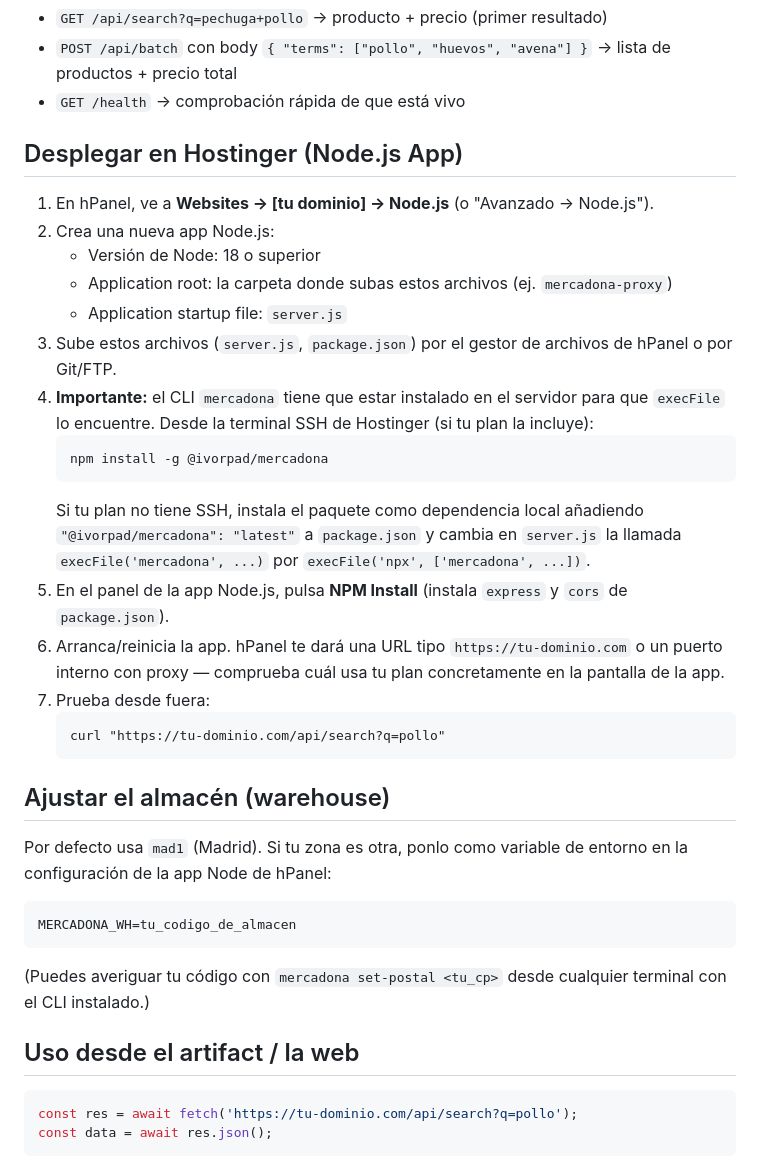
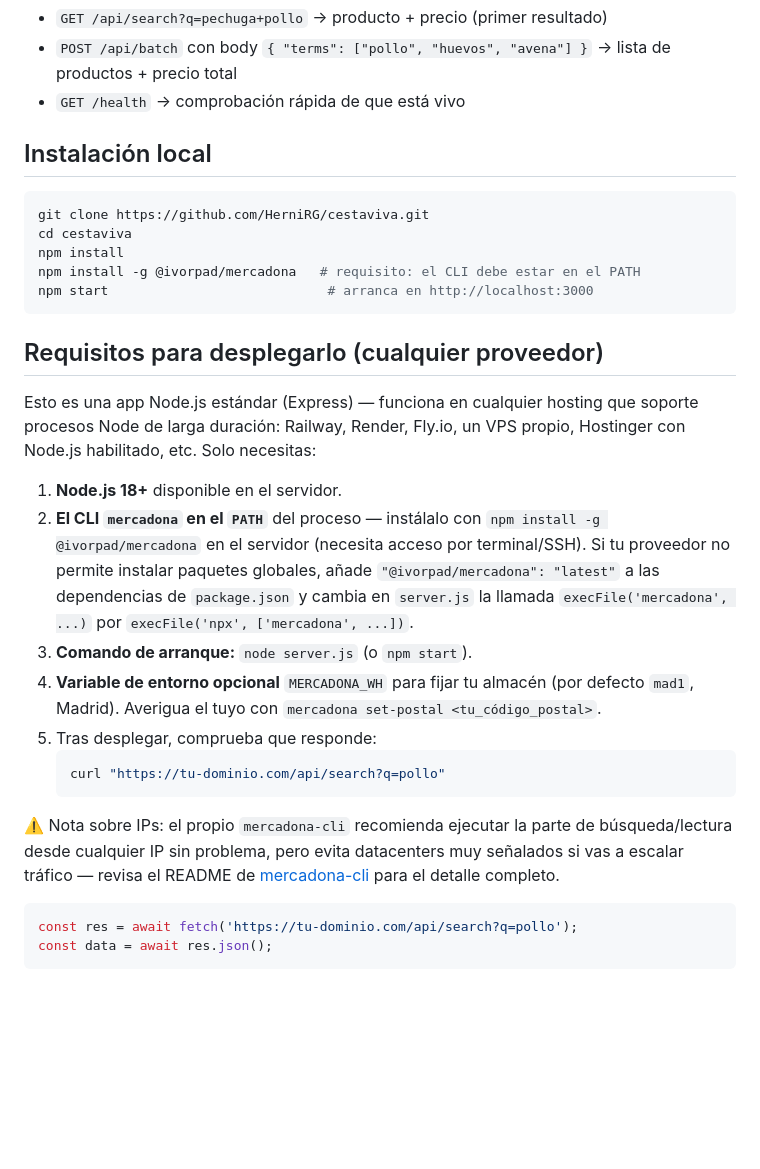
Before and after one commit to HerniRG/cestaviva, a Markdown page: README.md, the part around the change. Rendered like a GitHub page; blank space fills up the shorter version.

Commit message:
CestaViva: readme

````diff
--- a/README.md
+++ b/README.md
@@ -51,48 +51,44 @@ este proxy (mucho más fiable que reimplementarla).
   → lista de productos + precio total
 - `GET /health` → comprobación rápida de que está vivo
 
-## Desplegar en Hostinger (Node.js App)
+## Instalación local
 
-1. En hPanel, ve a **Websites → [tu dominio] → Node.js** (o "Avanzado → Node.js").
-2. Crea una nueva app Node.js:
-   - Versión de Node: 18 o superior
-   - Application root: la carpeta donde subas estos archivos (ej. `mercadona-proxy`)
-   - Application startup file: `server.js`
-3. Sube estos archivos (`server.js`, `package.json`) por el gestor de
-   archivos de hPanel o por Git/FTP.
-4. **Importante:** el CLI `mercadona` tiene que estar instalado en el
-   servidor para que `execFile` lo encuentre. Desde la terminal SSH de
-   Hostinger (si tu plan la incluye):
-   ```
-   npm install -g @ivorpad/mercadona
-   ```
-   Si tu plan no tiene SSH, instala el paquete como dependencia local
-   añadiendo `"@ivorpad/mercadona": "latest"` a `package.json` y cambia
-   en `server.js` la llamada `execFile('mercadona', ...)` por
-   `execFile('npx', ['mercadona', ...])`.
-5. En el panel de la app Node.js, pulsa **NPM Install** (instala `express`
-   y `cors` de `package.json`).
-6. Arranca/reinicia la app. hPanel te dará una URL tipo
-   `https://tu-dominio.com` o un puerto interno con proxy — comprueba
-   cuál usa tu plan concretamente en la pantalla de la app.
-7. Prueba desde fuera:
-   ```
+```bash
+git clone https://github.com/HerniRG/cestaviva.git
+cd cestaviva
+npm install
+npm install -g @ivorpad/mercadona   # requisito: el CLI debe estar en el PATH
+npm start                            # arranca en http://localhost:3000
+```
+
+## Requisitos para desplegarlo (cualquier proveedor)
+
+Esto es una app Node.js estándar (Express) — funciona en cualquier
+hosting que soporte procesos Node de larga duración: Railway, Render,
+Fly.io, un VPS propio, Hostinger con Node.js habilitado, etc. Solo
+necesitas:
+
+1. **Node.js 18+** disponible en el servidor.
+2. **El CLI `mercadona` en el `PATH`** del proceso — instálalo con
+   `npm install -g @ivorpad/mercadona` en el servidor (necesita acceso
+   por terminal/SSH). Si tu proveedor no permite instalar paquetes
+   globales, añade `"@ivorpad/mercadona": "latest"` a las
+   dependencias de `package.json` y cambia en `server.js` la llamada
+   `execFile('mercadona', ...)` por `execFile('npx', ['mercadona', ...])`.
+3. **Comando de arranque:** `node server.js` (o `npm start`).
+4. **Variable de entorno opcional** `MERCADONA_WH` para fijar tu
+   almacén (por defecto `mad1`, Madrid). Averigua el tuyo con
+   `mercadona set-postal <tu_código_postal>`.
+5. Tras desplegar, comprueba que responde:
+   ```bash
    curl "https://tu-dominio.com/api/search?q=pollo"
    ```
 
-## Ajustar el almacén (warehouse)
-
-Por defecto usa `mad1` (Madrid). Si tu zona es otra, ponlo como variable
-de entorno en la configuración de la app Node de hPanel:
-
-```
-MERCADONA_WH=tu_codigo_de_almacen
-```
-
-(Puedes averiguar tu código con `mercadona set-postal <tu_cp>` desde
-cualquier terminal con el CLI instalado.)
-
-## Uso desde el artifact / la web
+⚠️ Nota sobre IPs: el propio `mercadona-cli` recomienda ejecutar la
+parte de búsqueda/lectura desde cualquier IP sin problema, pero evita
+datacenters muy señalados si vas a escalar tráfico — revisa el README
+de [mercadona-cli](https://github.com/ivorpad/mercadona-cli) para el
+detalle completo.
 
 ```js
 const res = await fetch('https://tu-dominio.com/api/search?q=pollo');
````
